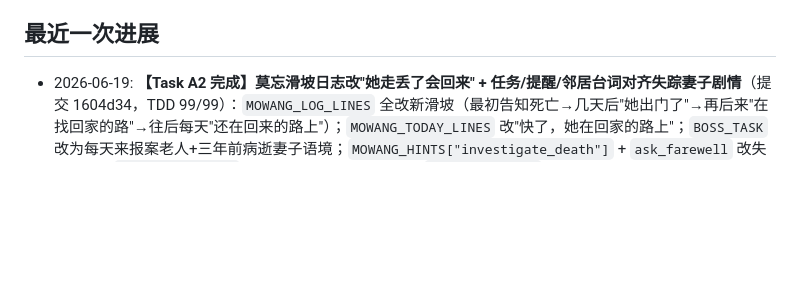
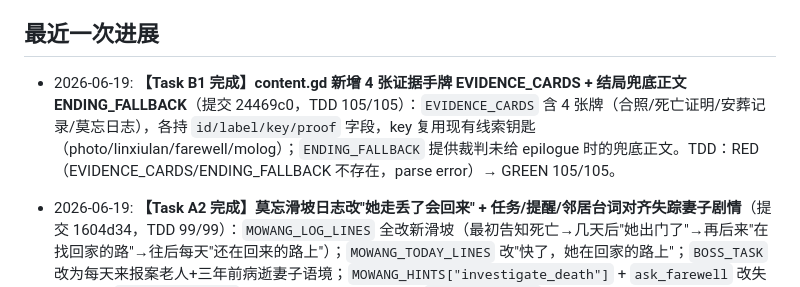
Before and after one commit to wjxdy/Distortion, a Markdown page: PROJECT_PROGRESS.md, the part around the change. GitHub-like rendering; blank space fills up the shorter version.

Commit message:
docs(memory): Task B1 完成 — EVIDENCE_CARDS + ENDING_FALLBACK

```diff
--- a/PROJECT_PROGRESS.md
+++ b/PROJECT_PROGRESS.md
@@ -33,6 +33,7 @@
 - 当前后端实现接入月之暗面 Kimi（`KIMI_API_KEY` / `KIMI_MODEL`），而设计文档早期写的是腾讯云大模型/SCF；这是需要后续确认或统一的差异。
 
 ## 最近一次进展
+- 2026-06-19: **【Task B1 完成】content.gd 新增 4 张证据手牌 EVIDENCE_CARDS + 结局兜底正文 ENDING_FALLBACK**（提交 24469c0，TDD 105/105）：`EVIDENCE_CARDS` 含 4 张牌（合照/死亡证明/安葬记录/莫忘日志），各持 `id/label/key/proof` 字段，key 复用现有线索钥匙（photo/linxiulan/farewell/molog）；`ENDING_FALLBACK` 提供裁判未给 epilogue 时的兜底正文。TDD：RED（EVIDENCE_CARDS/ENDING_FALLBACK 不存在，parse error）→ GREEN 105/105。
 - 2026-06-19: **【Task A2 完成】莫忘滑坡日志改"她走丢了会回来" + 任务/提醒/邻居台词对齐失踪妻子剧情**（提交 1604d34，TDD 99/99）：`MOWANG_LOG_LINES` 全改新滑坡（最初告知死亡→几天后"她出门了"→再后来"在找回家的路"→往后每天"还在回来的路上"）；`MOWANG_TODAY_LINES` 改"快了，她在回家的路上"；`BOSS_TASK` 改为每天来报案老人+三年前病逝妻子语境；`MOWANG_HINTS["investigate_death"]` + `ask_farewell` 改失踪语境；`EXPLORE_ACTIONS` molog text 改新滑坡摘录；`community.tscn` 邻居 NpcText 改"他老伴儿早走了好几年喽，他却天天念叨等她回家，还老对着手机打电话"。TDD：RED 1 失败（新日志断言）→ GREEN 99/99。
 - 2026-06-19: **【Task A1 完成】终端/档案文案改失踪妻子剧情 + no_accident→farewell + 两层真相关键词**（提交 8986a6a，TDD 98/98）：`content.gd` TRUTHS 关键词改失踪语境（"死了/去世/不会回来"等）；TERMINAL_FILES 改案件/林秀兰/安葬三条；`medical` grants_key `no_accident`→`farewell`；EXPLORE_ACTIONS medical 同步；MOWANG_HINTS `ask_no_accident`→`ask_farewell`；`terminal.gd` FILE_HINTS / `interrogation.gd` hint_fallback 仅改键名。`game_state.gd` PROGRESS_FACTS 的 `no_accident` 行保留（Task C0 删整段）。TDD：RED 3 失败（Triggers/Explore/Content 新断言）→ GREEN 98/98。
 
```
Also changed, not shown: PROJECT_TODO.md (+2 -1 lines).
